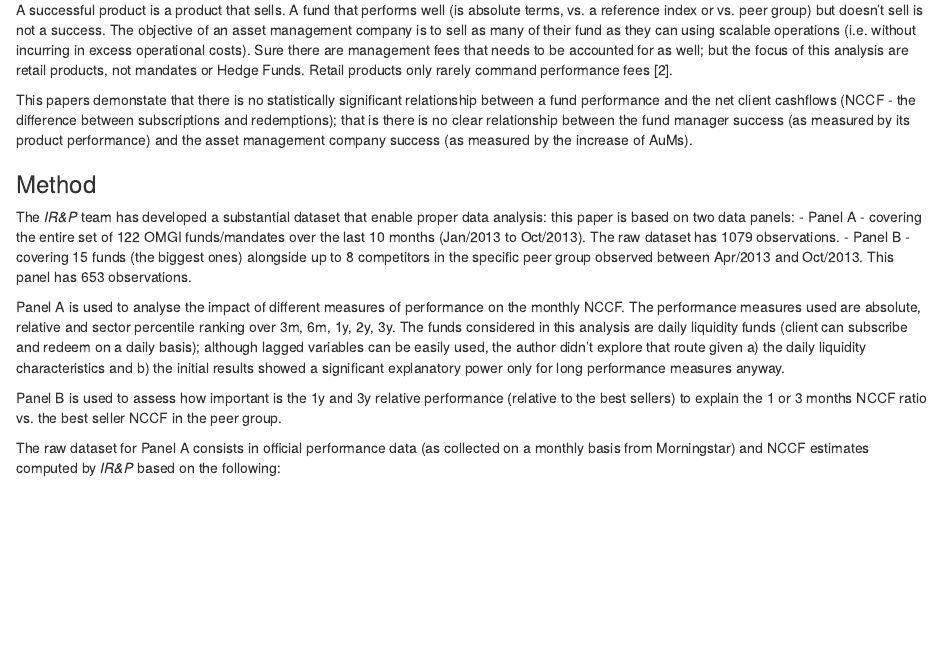
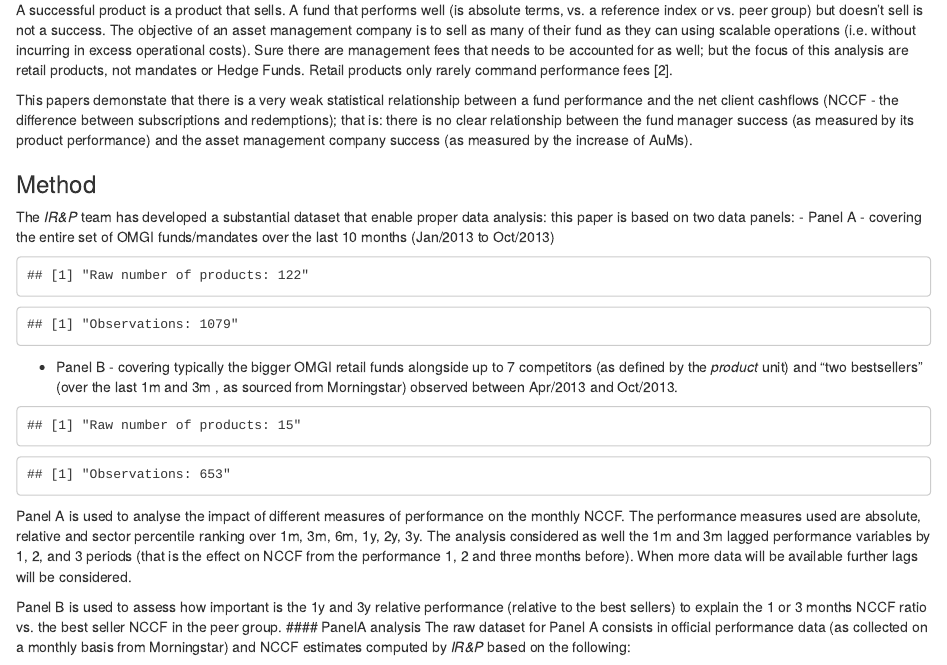
Before and after one commit to mcastagnaa/PerfNCCF, an R Markdown document (NCCFPerf.Rmd): the page in a window 1100 px wide, from 240 px down. Rendered offline with R 4.5, knitr and Pandoc, with nearby package versions.

Commit message:
start of 26/Nov

````diff
--- a/NCCFPerf.Rmd
+++ b/NCCFPerf.Rmd
@@ -11,22 +11,42 @@ A successful product is a product that sells. A fund that performs well (is abso
 Sure there are management fees that needs to be accounted for as well; but the focus of this analysis are retail products, not mandates or Hedge Funds.
 Retail products only rarely command performance fees [2].
 
-This papers demonstate that there is no statistically significant relationship between a fund performance and the net client cashflows (NCCF - the difference between subscriptions and redemptions); that is there is no clear relationship between the fund manager success (as measured by its product performance) and the asset management company success (as measured by the increase of AuMs).
+This papers demonstate that there is a very weak statistical relationship between a fund performance and the net client cashflows (NCCF - the difference between subscriptions and redemptions); that is: there is no clear relationship between the fund manager success (as measured by its product performance) and the asset management company success (as measured by the increase of AuMs).
 
 ### Method
 
 The _IR&P_ team has developed a substantial dataset that enable proper data analysis: this paper is based on two data panels:
-- Panel A - covering the entire set of 122 OMGI funds/mandates over the last 10 months (Jan/2013 to Oct/2013). The raw dataset has 1079 observations.
-- Panel B - covering 15 funds (the biggest ones) alongside up to 8 competitors in the specific peer group observed between Apr/2013 and Oct/2013. This panel has 653 observations.
+- Panel A - covering the entire set of OMGI funds/mandates over the last 10 months (Jan/2013 to Oct/2013)
+```{r, echo=FALSE}
+load("OMGIset.Rda")
+colnames(rawdata)[names(rawdata) == "NCCFEstimate"] <- "NCCF"
+rawdata$RefDate <- as.Date(rawdata$RefDate)
+print(paste0("Raw number of products: ",
+             as.character(length(unique(rawdata$FundCode)))))
+print(paste0("Observations: ",
+             as.character(length(rawdata$FundCode))))
+```
+
+- Panel B - covering typically the bigger OMGI retail funds alongside up to 7 competitors (as defined by the _product_ unit) and "two bestsellers" (over the last 1m and 3m , as sourced from Morningstar) observed between Apr/2013 and Oct/2013.
+```{r, echo=FALSE}
+load("COMPset.Rda")
+compdata$ItemType <- compdata$ItemId
+compdata$ItemType <- sub("Comp.", "Competitor", compdata$ItemType)
+compdata$ItemType <- sub("BS", "BestSeller", compdata$ItemType)
+
+print(paste0("Raw number of products: ",
+             as.character(length(unique(compdata$FundId)))))
+print(paste0("Observations: ",
+             as.character(length(compdata$FundId))))
+
+```
 
 Panel A is used to analyse the impact of different measures of performance on the monthly NCCF.
-The performance measures used are absolute, relative and sector percentile ranking over 3m, 6m, 1y, 2y, 3y.
-The funds considered in this analysis are daily liquidity funds (client can subscribe and redeem on a daily basis); although lagged variables can be easily used, the author didn't explore that route given
-a) the daily liquidity characteristics and
-b) the initial results showed a significant explanatory power only for long performance measures anyway.
+The performance measures used are absolute, relative and sector percentile ranking over 1m, 3m, 6m, 1y, 2y, 3y. The analysis considered as well the 1m and 3m lagged performance variables by 1, 2, and 3 periods (that is the effect on NCCF from the performance 1, 2 and three months before).
+When more data will be available further lags will be considered.
 
 Panel B is used to assess how important is the 1y and 3y relative performance (relative to the best sellers) to explain the 1 or 3 months NCCF ratio vs. the best seller NCCF in the peer group.
-
+#### PanelA analysis
 The raw dataset for Panel A consists in official performance data (as collected on a monthly basis from Morningstar) and NCCF estimates computed by _IR&P_ based on the following:
 $$
 \frac{NCCF_i(t-1, t)}{AuM_i(t-1)} = (\frac{AuM_i(t)}{AuM_i(t-1)} - 1) - {Perf_i(t-1, t)}
````
Also changed, not shown: LoadAndExplore.R (+3 -0 lines), compAnalysis.R (+6 -0 lines), .RData, NCCFPerf.html, NCCFPerf.md, 1 other file.
